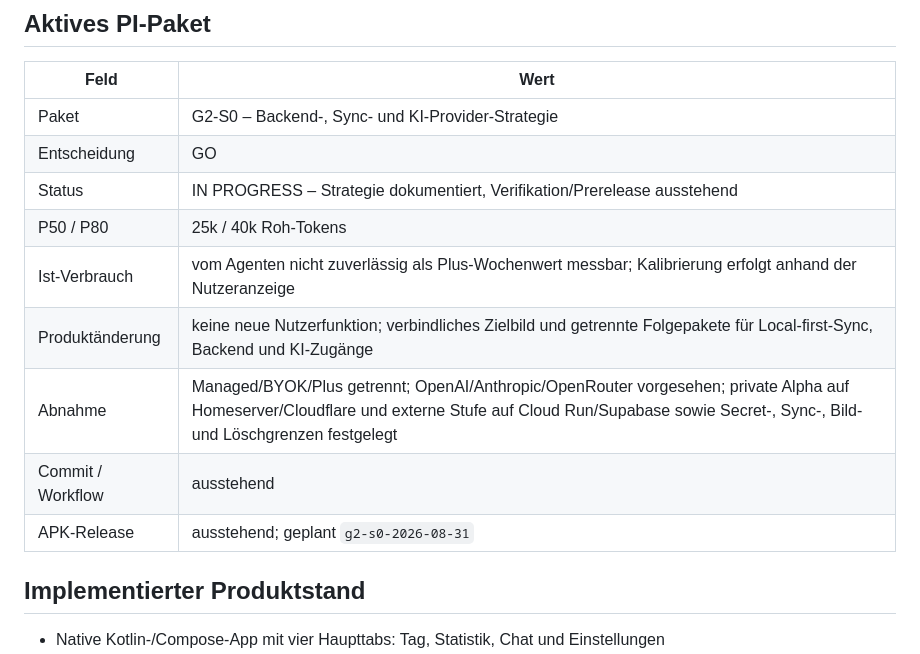
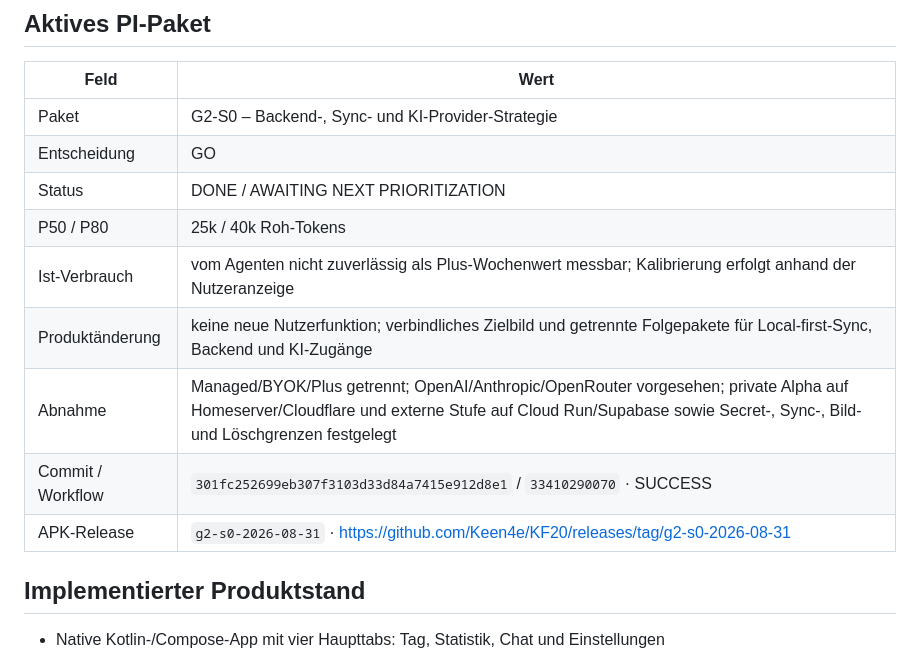
Before and after one commit to Keen4e/KF20, a Markdown page: docs/PROJECT_STATUS.md, the part around the change. Drawn GitHub-style.

```diff
--- a/docs/PROJECT_STATUS.md
+++ b/docs/PROJECT_STATUS.md
@@ -20,13 +20,13 @@ Diese Datei ist die zentrale Übergabequelle für Menschen und KI-Agenten. Sie w
 |---|---|
 | Paket | G2-S0 – Backend-, Sync- und KI-Provider-Strategie |
 | Entscheidung | GO |
-| Status | IN PROGRESS – Strategie dokumentiert, Verifikation/Prerelease ausstehend |
+| Status | DONE / AWAITING NEXT PRIORITIZATION |
 | P50 / P80 | 25k / 40k Roh-Tokens |
 | Ist-Verbrauch | vom Agenten nicht zuverlässig als Plus-Wochenwert messbar; Kalibrierung erfolgt anhand der Nutzeranzeige |
 | Produktänderung | keine neue Nutzerfunktion; verbindliches Zielbild und getrennte Folgepakete für Local-first-Sync, Backend und KI-Zugänge |
 | Abnahme | Managed/BYOK/Plus getrennt; OpenAI/Anthropic/OpenRouter vorgesehen; private Alpha auf Homeserver/Cloudflare und externe Stufe auf Cloud Run/Supabase sowie Secret-, Sync-, Bild- und Löschgrenzen festgelegt |
-| Commit / Workflow | ausstehend |
-| APK-Release | ausstehend; geplant `g2-s0-2026-08-31` |
+| Commit / Workflow | `301fc252699eb307f3103d33d84a7415e912d8e1` / `33410290070` · SUCCESS |
+| APK-Release | `g2-s0-2026-08-31` · https://github.com/Keen4e/KF20/releases/tag/g2-s0-2026-08-31 |
 
 ## Implementierter Produktstand
 
```
Also changed, not shown: docs/HANDOFF.md (+2 -1 lines), docs/PI_ROADMAP.md (+1 -1 lines).
